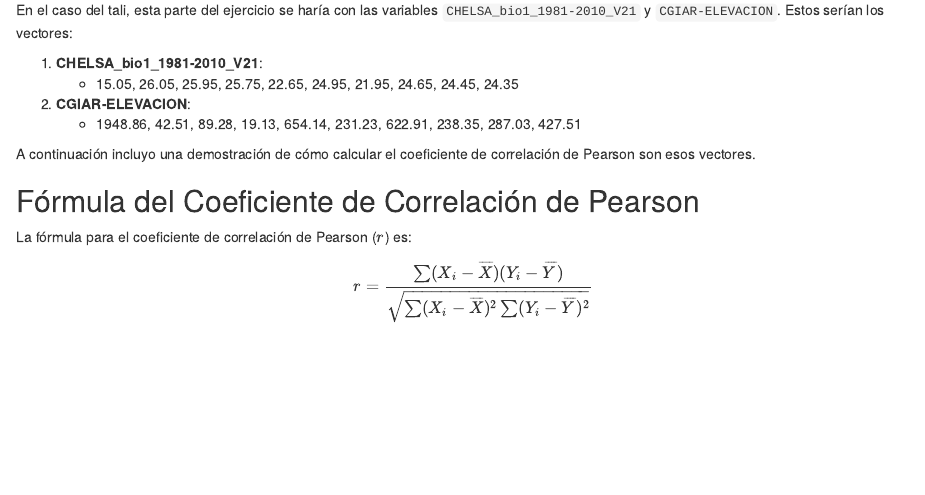
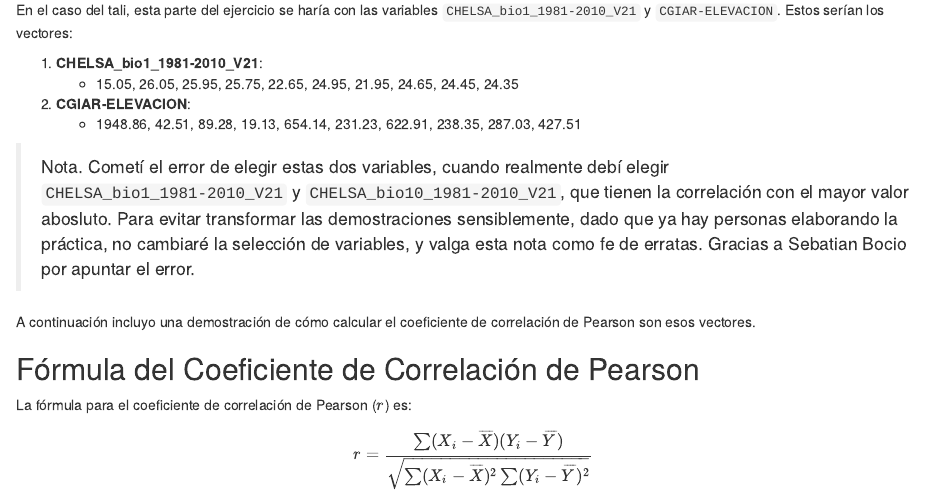
Before and after one commit to biogeografia-master/medio-fisico-variables-ambientales, an R Markdown document (README.Rmd): the page in a window 1100 px wide, from 11520 px down. The pictures show the output file README.html that the author committed with the source, opened offline.

Commit message:
UPDATE note added for mistaken choice of variable

```diff
--- a/README.Rmd
+++ b/README.Rmd
@@ -424,6 +424,8 @@ En el caso del tali, esta parte del ejercicio se haría con las variables `CHELS
 2. **CGIAR-ELEVACION**:
    - 1948.86, 42.51, 89.28, 19.13, 654.14, 231.23, 622.91, 238.35, 287.03, 427.51
 
+> Nota. Cometí el error de elegir estas dos variables, cuando realmente debí elegir `CHELSA_bio1_1981-2010_V21` y `CHELSA_bio10_1981-2010_V21`, que tienen la correlación con el mayor valor abosluto. Para evitar transformar las demostraciones sensiblemente, dado que ya hay personas elaborando la práctica, no cambiaré la selección de variables, y valga esta nota como fe de erratas. Gracias a Sebatian Bocio por apuntar el error.
+
 A continuación incluyo una demostración de cómo calcular el coeficiente de correlación de Pearson son esos vectores.
 
 ## Fórmula del Coeficiente de Correlación de Pearson
```
Also changed, not shown: README.html, README.md, mapa-demo.png.
